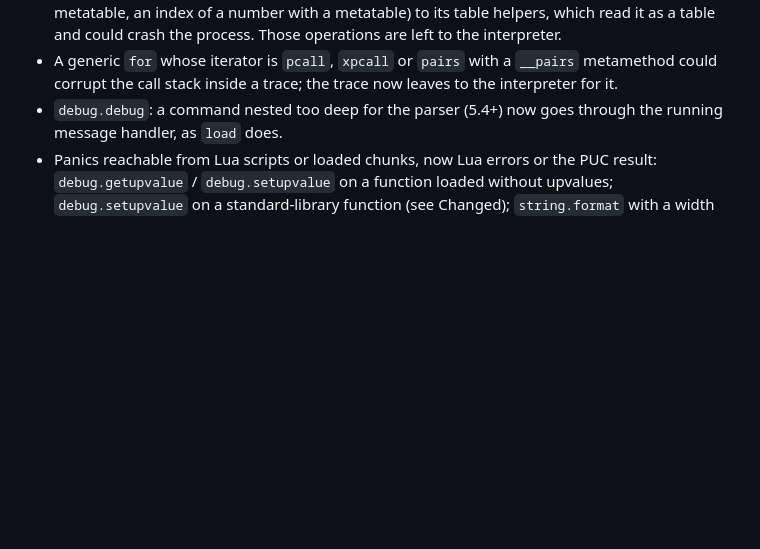
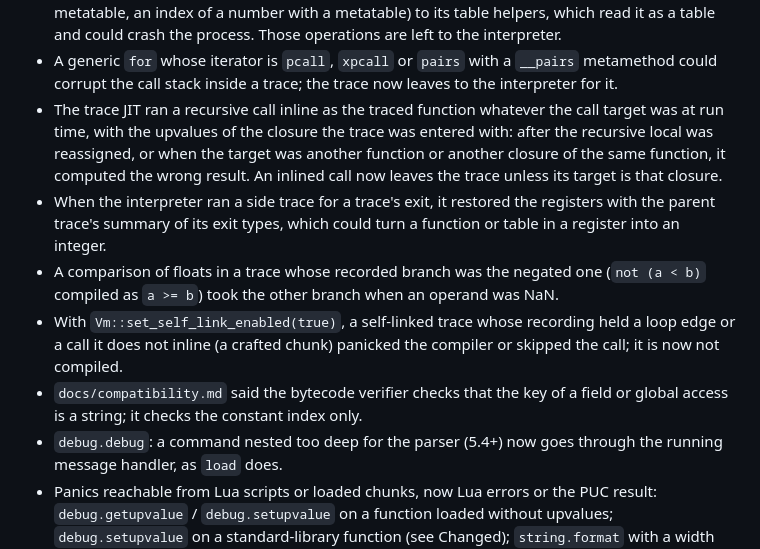
Before and after one commit to goliajp/luna, a Markdown page: CHANGELOG.md, the part around the change. Drawn GitHub-style; blank space fills up the shorter version.

Commit message:
docs: note the jit fixes and correct the verifier's constant-key check

```diff
--- a/CHANGELOG.md
+++ b/CHANGELOG.md
@@ -56,6 +56,25 @@ optimization.
 - A generic `for` whose iterator is `pcall`, `xpcall` or `pairs` with a
   `__pairs` metamethod could corrupt the call stack inside a trace; the
   trace now leaves to the interpreter for it.
+- The trace JIT ran a recursive call inline as the traced function
+  whatever the call target was at run time, with the upvalues of the
+  closure the trace was entered with: after the recursive local was
+  reassigned, or when the target was another function or another closure
+  of the same function, it computed the wrong result. An inlined call now
+  leaves the trace unless its target is that closure.
+- When the interpreter ran a side trace for a trace's exit, it restored
+  the registers with the parent trace's summary of its exit types, which
+  could turn a function or table in a register into an integer.
+- A comparison of floats in a trace whose recorded branch was the
+  negated one (`not (a < b)` compiled as `a >= b`) took the other branch
+  when an operand was NaN.
+- With `Vm::set_self_link_enabled(true)`, a self-linked trace whose
+  recording held a loop edge or a call it does not inline (a crafted
+  chunk) panicked the compiler or skipped the call; it is now not
+  compiled.
+- `docs/compatibility.md` said the bytecode verifier checks that the key
+  of a field or global access is a string; it checks the constant index
+  only.
 - `debug.debug`: a command nested too deep for the parser (5.4+) now goes
   through the running message handler, as `load` does.
 - Panics reachable from Lua scripts or loaded chunks, now Lua errors or
```
Also changed, not shown: docs/compatibility.md (+3 -2 lines).
